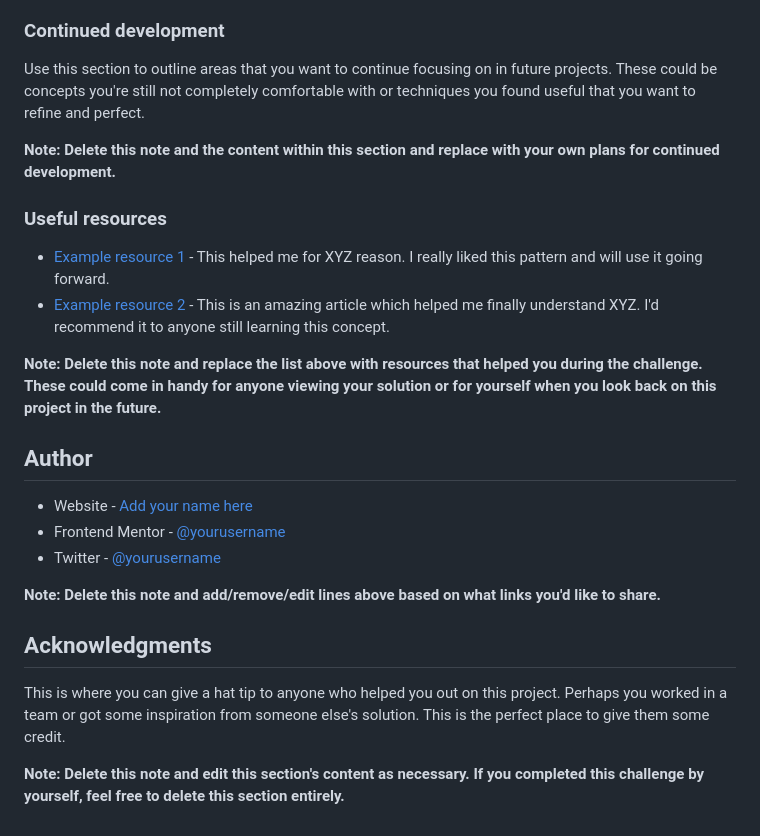
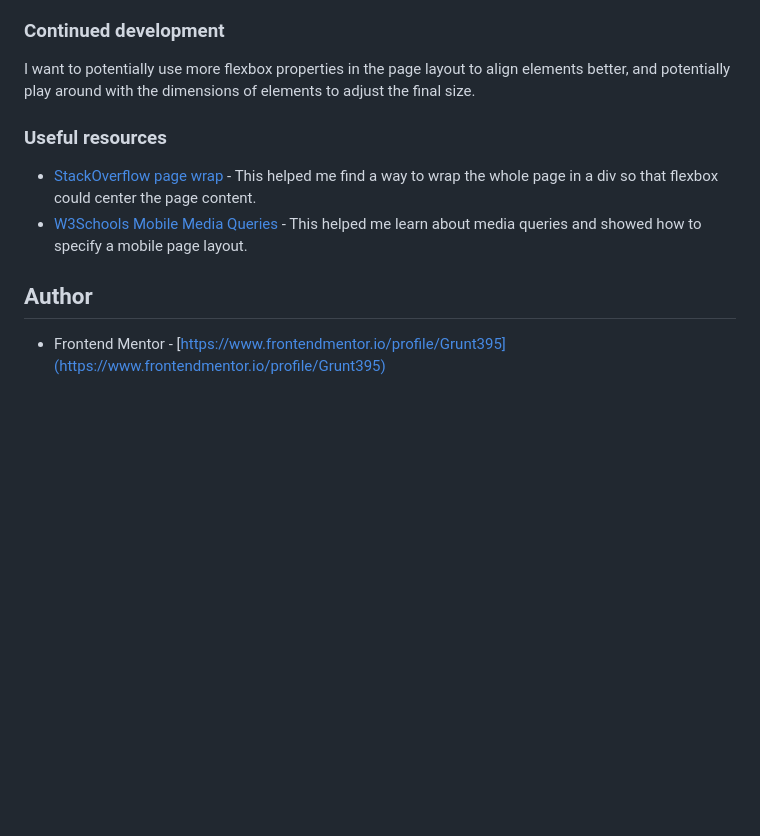
Before and after one commit to Grunt395/Product-Preview-Card-Component, a Markdown page: README.md, the part around the change printed below. GitHub-like rendering; blank space fills up the shorter version.

```diff
--- a/README.md
+++ b/README.md
@@ -88,26 +63,12 @@ If you want more help with writing markdown, we'd recommend checking out [The Ma
 ### Continued development
 
-Use this section to outline areas that you want to continue focusing on in future projects. These could be concepts you're still not completely comfortable with or techniques you found useful that you want to refine and perfect.
-
-**Note: Delete this note and the content within this section and replace with your own plans for continued development.**
+I want to potentially use more flexbox properties in the page layout to align elements better, and potentially play around with the dimensions of elements to adjust the final size.
 
 ### Useful resources
 
-- [Example resource 1](https://www.example.com) - This helped me for XYZ reason. I really liked this pattern and will use it going forward.
-- [Example resource 2](https://www.example.com) - This is an amazing article which helped me finally understand XYZ. I'd recommend it to anyone still learning this concept.
-
-**Note: Delete this note and replace the list above with resources that helped you during the challenge. These could come in handy for anyone viewing your solution or for yourself when you look back on this project in the future.**
+- [StackOverflow page wrap](https://stackoverflow.com/questions/32978584/css-wrapper-is-not-taking-100-height-of-whole-page) - This helped me find a way to wrap the whole page in a div so that flexbox could center the page content.
+- [W3Schools Mobile Media Queries](https://www.w3schools.com/css/css_rwd_mediaqueries.asp) - This helped me learn about media queries and showed how to specify a mobile page layout.
 
 ## Author
 
-- Website - [Add your name here](https://www.your-site.com)
-- Frontend Mentor - [@yourusername](https://www.frontendmentor.io/profile/yourusername)
-- Twitter - [@yourusername](https://www.twitter.com/yourusername)
-
-**Note: Delete this note and add/remove/edit lines above based on what links you'd like to share.**
-
-## Acknowledgments
-
-This is where you can give a hat tip to anyone who helped you out on this project. Perhaps you worked in a team or got some inspiration from someone else's solution. This is the perfect place to give them some credit.
-
-**Note: Delete this note and edit this section's content as necessary. If you completed this challenge by yourself, feel free to delete this section entirely.**
+- Frontend Mentor - [https://www.frontendmentor.io/profile/Grunt395](https://www.frontendmentor.io/profile/Grunt395)
```
Also changed, not shown: other parts of README.md (+13 -38 lines), Product Preview Screenshot.png (added), 1 other file.
